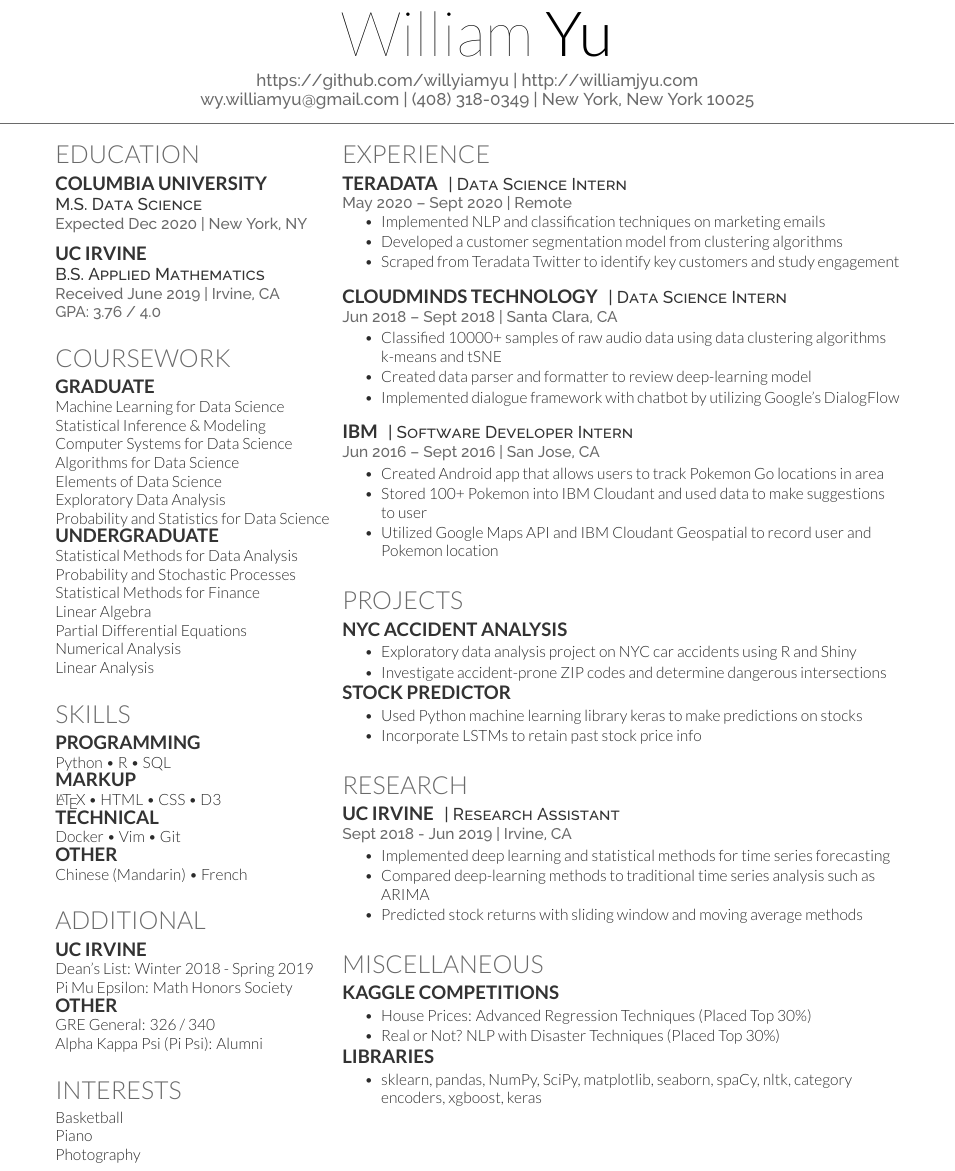
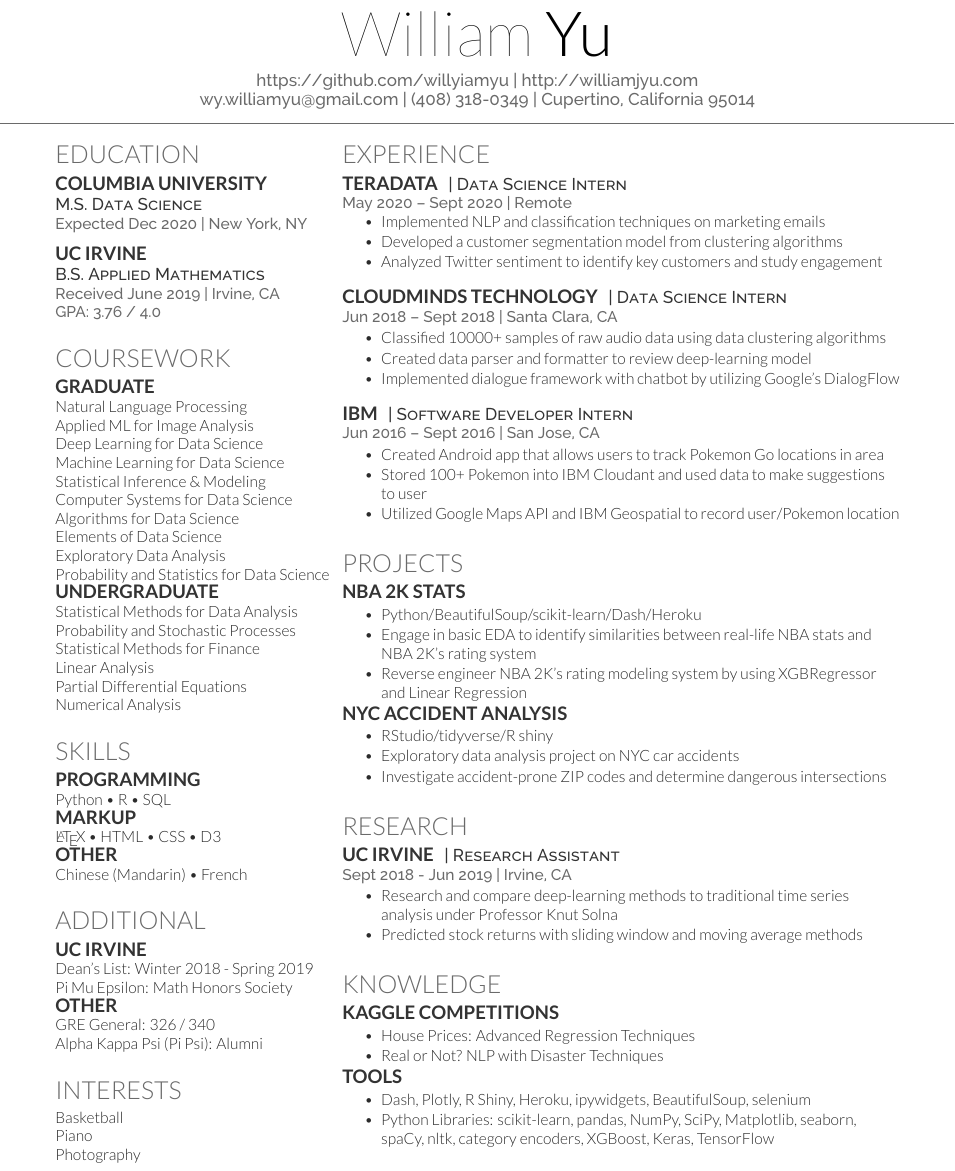
Before and after one commit to willyiamyu/resume, a LaTeX CV (main.tex): part of the page, cut so that both start at the same text. Compiled offline with XeLaTeX.

Commit message:
update work and project desc

```diff
--- a/main.tex
+++ b/main.tex
@@ -60,7 +60,7 @@
 %%%%%%%%%%%%%%%%%%%%%%%%%%%%%%%%%%%%%%
 
 \namesection{William}{Yu}{\urlstyle{same}\url{https://github.com/willyiamyu} | \urlstyle{same}\url{http://williamjyu.com} \\
-\href{mailto:wy.williamyu@gmail.com}{wy.williamyu@gmail.com} | (408) 318-0349 | New York, New York 10025}
+\href{mailto:wy.williamyu@gmail.com}{wy.williamyu@gmail.com} | (408) 318-0349 | Cupertino, California 95014}
 
 %%%%%%%%%%%%%%%%%%%%%%%%%%%%%%%%%%%%%%
 %
@@ -92,6 +92,9 @@
 
 \section{Coursework}
 \subsection{Graduate}
+Natural Language Processing \\
+Applied ML for Image Analysis \\
+Deep Learning for Data Science \\
 Machine Learning for Data Science \\
 Statistical Inference \& Modeling \\
 Computer Systems for Data Science \\
@@ -103,10 +106,9 @@ Probability and Statistics for Data Science \\
 Statistical Methods for Data Analysis \\
 Probability and Stochastic Processes \\
 Statistical Methods for Finance \\
-Linear Algebra \\
+Linear Analysis \\
 Partial Differential Equations \\
 Numerical Analysis \\
-Linear Analysis \\
 \sectionsep
 
 %%%%%%%%%%%%%%%%%%%%%%%%%%%%%%%%%%%%%%
@@ -118,8 +120,6 @@ Linear Analysis \\
 Python • R • SQL
 \subsection{Markup}
 {\LaTeX} • HTML • CSS • D3
-\subsection{Technical}
-Docker • Vim • Git
 \subsection{Other}
 Chinese (Mandarin) • French
 \sectionsep
@@ -161,7 +161,7 @@ Basketball \\ Piano \\ Photography
 \begin{tightemize}
 \item Implemented NLP and classification techniques on marketing emails
 \item Developed a customer segmentation model from clustering algorithms
-\item Scraped from Teradata Twitter to identify key customers and study engagement
+\item Analyzed Twitter sentiment to identify key customers and study engagement
 \end{tightemize}
 \sectionsep
 
@@ -169,7 +169,7 @@ Basketball \\ Piano \\ Photography
 \descript{| Data Science Intern}
 \location{Jun 2018 – Sept 2018 | Santa Clara, CA}
 \begin{tightemize}
-\item Classified 10000+ samples of raw audio data using data clustering algorithms k-means and tSNE
+\item Classified 10000+ samples of raw audio data using data clustering algorithms
 \item Created data parser and formatter to review deep-learning model
 \item Implemented dialogue framework with chatbot by utilizing Google's DialogFlow
 \end{tightemize}
@@ -191,7 +191,7 @@ Basketball \\ Piano \\ Photography
 \begin{tightemize}
 \item Created Android app that allows users to track Pokemon Go locations in area
 \item Stored 100+ Pokemon into IBM Cloudant and used data to make suggestions to user
-\item  Utilized Google Maps API and IBM Cloudant Geospatial to record user and Pokemon location
+\item  Utilized Google Maps API and IBM Geospatial to record user/Pokemon location
 \end{tightemize}
 \sectionsep
 
@@ -200,17 +200,19 @@ Basketball \\ Piano \\ Photography
 %%%%%%%%%%%%%%%%%%%%%%%%%%%%%%%%%%%%%%
 
 \section{Projects}
+\runsubsection{NBA 2K Stats}
+\location{}
+\begin{tightemize}
+\item Python/BeautifulSoup/scikit-learn/Dash/Heroku
+\item Engage in basic EDA to identify similarities between real-life NBA stats and NBA 2K's rating system
+\item Reverse engineer NBA 2K's rating modeling system by using XGBRegressor and Linear Regression
+\end{tightemize}
 \runsubsection{NYC Accident Analysis}
 \location{}
 \begin{tightemize}
-\item Exploratory data analysis project on NYC car accidents using R and Shiny
+\item RStudio/tidyverse/R shiny
+\item Exploratory data analysis project on NYC car accidents
 \item Investigate accident-prone ZIP codes and determine dangerous intersections
-\end{tightemize}
-\runsubsection{Stock Predictor}
-\location{}
-\begin{tightemize}
-\item Used Python machine learning library keras to make predictions on stocks
-\item Incorporate LSTMs to retain past stock price info
 \end{tightemize}
 \sectionsep
 
@@ -223,28 +225,23 @@ Basketball \\ Piano \\ Photography
 \descript{| Research Assistant}
 \location{Sept 2018 - Jun 2019 | Irvine, CA}
 \begin{tightemize}
-\item Implemented deep learning and statistical methods for time series forecasting
-\item Compared deep-learning methods to traditional time series analysis such as ARIMA
+\item Research and compare deep-learning methods to traditional time series analysis under Professor Knut Solna
 \item Predicted stock returns with sliding window and moving average methods
 \end{tightemize}
 \sectionsep
 
-
-%%%%%%%%%%%%%%%%%%%%%%%%%%%%%%%%%%%%%%
-%     LEADERSHIP
-%%%%%%%%%%%%%%%%%%%%%%%%%%%%%%%%%%%%%%
-
-\section{Miscellaneous}
+\section{Knowledge}
 \runsubsection{Kaggle Competitions}
 \location{}
 \begin{tightemize}
-\item House Prices: Advanced Regression Techniques (Placed Top 30\%)
-\item Real or Not? NLP with Disaster Techniques (Placed Top 30\%)
+\item House Prices: Advanced Regression Techniques
+\item Real or Not? NLP with Disaster Techniques
 \end{tightemize}
-\runsubsection{Libraries}
+\runsubsection{Tools}
 \location{}
 \begin{tightemize}
-\item sklearn, pandas, NumPy, SciPy, matplotlib, seaborn, spaCy, nltk, category encoders, xgboost, keras
+\item Dash, Plotly, R Shiny, Heroku, ipywidgets, BeautifulSoup, selenium
+\item Python Libraries: scikit-learn, pandas, NumPy, SciPy, Matplotlib, seaborn, spaCy, nltk, category encoders, XGBoost, Keras, TensorFlow
 \end{tightemize}
 \sectionsep
 
```
